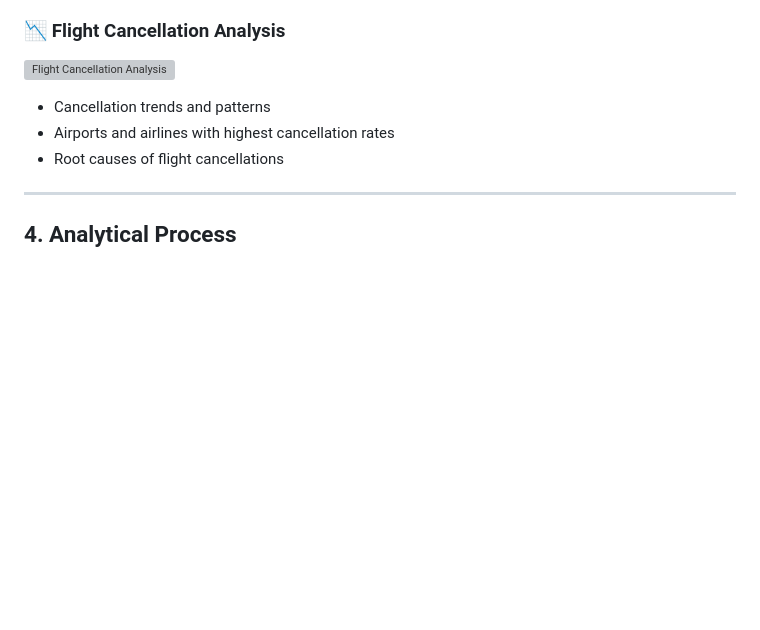
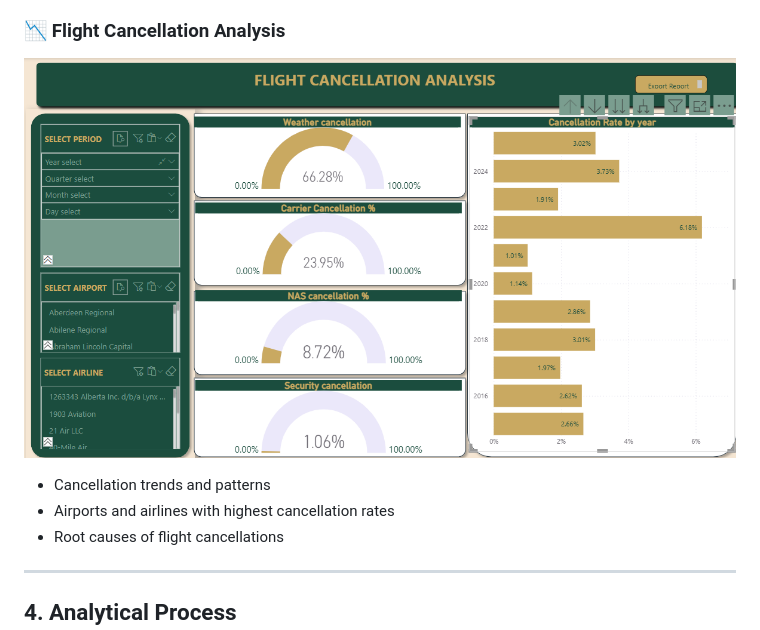
Before and after one commit to Anne-Wambaire-Mwangi/USA-flight-operations-analysis, a Markdown page: README.md, the part around the change. Drawn GitHub-style; blank space fills up the shorter version; grey boxes are pictures that could not be loaded.

```diff
--- a/README.md
+++ b/README.md
@@ -74,7 +74,7 @@ The Power BI report is organized into focused analytical dashboards:
 - Airports contributing most to emissions
 
 ### 📉 Flight Cancellation Analysis
-![Flight Cancellation Analysis](screenshots/dashboard-flight-cancellation-analysis.png)
+![Flight Cancellation Analysis](screenshots/dashboard-Flight-cancellation-analysis.png)
 
 - Cancellation trends and patterns
 - Airports and airlines with highest cancellation rates
```
